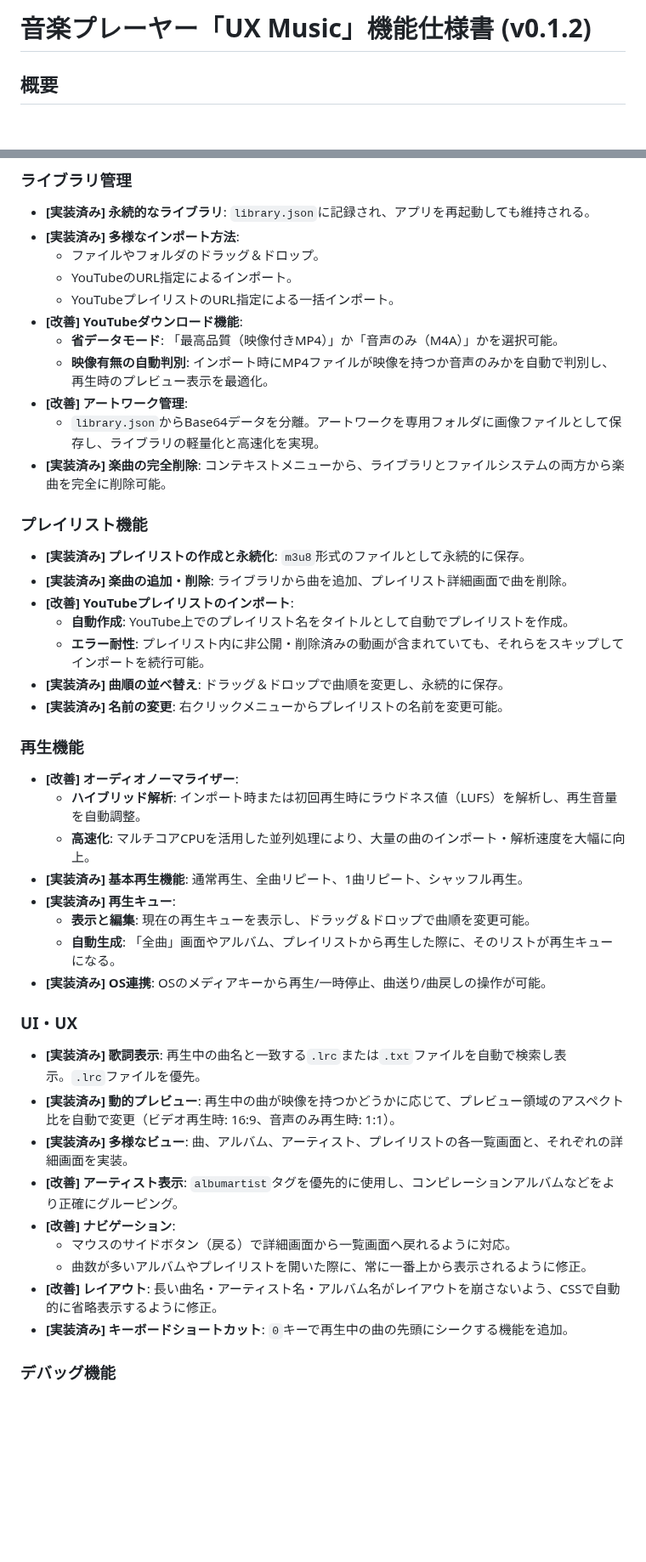
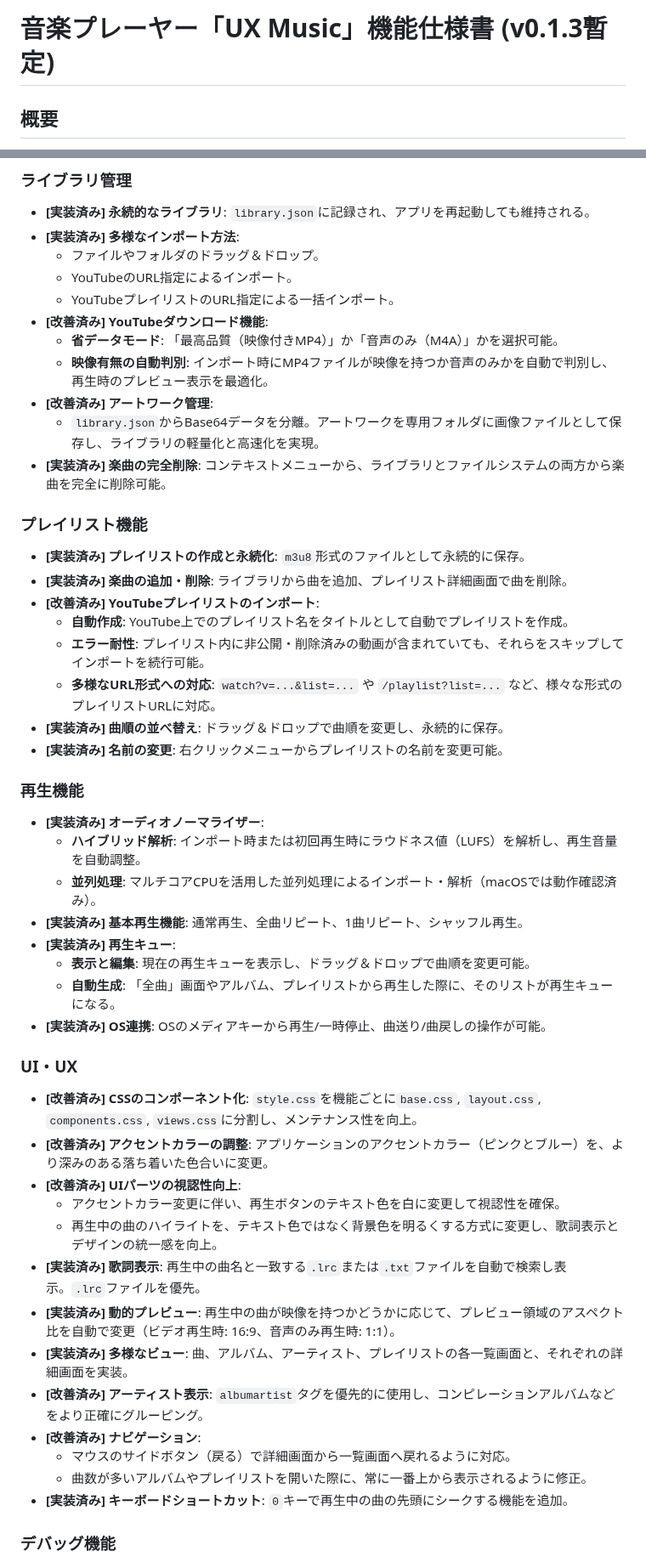
Before and after one commit to HariBote1110/UX-Music, a Markdown page: requirement.md, 2 parts joined by grey strips. Shown at 85% size. Drawn GitHub-style; blank space fills up the shorter version.

```diff
--- a/requirement.md
+++ b/requirement.md
@@ -1,4 +1,4 @@
-# 音楽プレーヤー「UX Music」機能仕様書 (v0.1.2)
+# 音楽プレーヤー「UX Music」機能仕様書 (v0.1.3暫定)
 
 ## 概要
 ローカル・オンラインの音源を統合的に管理・再生できるデスクトップ音楽プレーヤー。Electronフレームワークを基盤とし、音源のインポート、再生、管理に関する多岐にわたる機能を提供する。継続的なデバッグと機能改善を経て、安定性とパフォーマンスが向上している。
@@ -25,26 +25,27 @@
     - ファイルやフォルダのドラッグ＆ドロップ。
     - YouTubeのURL指定によるインポート。
     - YouTubeプレイリストのURL指定による一括インポート。
-- **[改善] YouTubeダウンロード機能**:
+- **[改善済み] YouTubeダウンロード機能**:
     - **省データモード**: 「最高品質（映像付きMP4）」か「音声のみ（M4A）」かを選択可能。
     - **映像有無の自動判別**: インポート時にMP4ファイルが映像を持つか音声のみかを自動で判別し、再生時のプレビュー表示を最適化。
-- **[改善] アートワーク管理**:
+- **[改善済み] アートワーク管理**:
     - `library.json`からBase64データを分離。アートワークを専用フォルダに画像ファイルとして保存し、ライブラリの軽量化と高速化を実現。
 - **[実装済み] 楽曲の完全削除**: コンテキストメニューから、ライブラリとファイルシステムの両方から楽曲を完全に削除可能。
 
 ### プレイリスト機能
 - **[実装済み] プレイリストの作成と永続化**: `m3u8`形式のファイルとして永続的に保存。
 - **[実装済み] 楽曲の追加・削除**: ライブラリから曲を追加、プレイリスト詳細画面で曲を削除。
-- **[改善] YouTubeプレイリストのインポート**:
+- **[改善済み] YouTubeプレイリストのインポート**:
     - **自動作成**: YouTube上でのプレイリスト名をタイトルとして自動でプレイリストを作成。
     - **エラー耐性**: プレイリスト内に非公開・削除済みの動画が含まれていても、それらをスキップしてインポートを続行可能。
+    - **多様なURL形式への対応**: `watch?v=...&list=...` や `/playlist?list=...` など、様々な形式のプレイリストURLに対応。
 - **[実装済み] 曲順の並べ替え**: ドラッグ＆ドロップで曲順を変更し、永続的に保存。
 - **[実装済み] 名前の変更**: 右クリックメニューからプレイリストの名前を変更可能。
 
 ### 再生機能
-- **[改善] オーディオノーマライザー**:
+- **[実装済み] オーディオノーマライザー**:
     - **ハイブリッド解析**: インポート時または初回再生時にラウドネス値（LUFS）を解析し、再生音量を自動調整。
-    - **高速化**: マルチコアCPUを活用した並列処理により、大量の曲のインポート・解析速度を大幅に向上。
+    - **並列処理**: マルチコアCPUを活用した並列処理によるインポート・解析（macOSでは動作確認済み）。
 - **[実装済み] 基本再生機能**: 通常再生、全曲リピート、1曲リピート、シャッフル再生。
 - **[実装済み] 再生キュー**:
     - **表示と編集**: 現在の再生キューを表示し、ドラッグ＆ドロップで曲順を変更可能。
@@ -52,14 +53,18 @@
 - **[実装済み] OS連携**: OSのメディアキーから再生/一時停止、曲送り/曲戻しの操作が可能。
 
 ### UI・UX
+- **[改善済み] CSSのコンポーネント化**: `style.css`を機能ごとに`base.css`, `layout.css`, `components.css`, `views.css`に分割し、メンテナンス性を向上。
+- **[改善済み] アクセントカラーの調整**: アプリケーションのアクセントカラー（ピンクとブルー）を、より深みのある落ち着いた色合いに変更。
+- **[改善済み] UIパーツの視認性向上**:
+    - アクセントカラー変更に伴い、再生ボタンのテキスト色を白に変更して視認性を確保。
+    - 再生中の曲のハイライトを、テキスト色ではなく背景色を明るくする方式に変更し、歌詞表示とデザインの統一感を向上。
 - **[実装済み] 歌詞表示**: 再生中の曲名と一致する`.lrc`または`.txt`ファイルを自動で検索し表示。`.lrc`ファイルを優先。
 - **[実装済み] 動的プレビュー**: 再生中の曲が映像を持つかどうかに応じて、プレビュー領域のアスペクト比を自動で変更（ビデオ再生時: 16:9、音声のみ再生時: 1:1）。
 - **[実装済み] 多様なビュー**: 曲、アルバム、アーティスト、プレイリストの各一覧画面と、それぞれの詳細画面を実装。
-- **[改善] アーティスト表示**: `albumartist`タグを優先的に使用し、コンピレーションアルバムなどをより正確にグルーピング。
-- **[改善] ナビゲーション**:
+- **[改善済み] アーティスト表示**: `albumartist`タグを優先的に使用し、コンピレーションアルバムなどをより正確にグルーピング。
+- **[改善済み] ナビゲーション**:
     - マウスのサイドボタン（戻る）で詳細画面から一覧画面へ戻れるように対応。
     - 曲数が多いアルバムやプレイリストを開いた際に、常に一番上から表示されるように修正。
-- **[改善] レイアウト**: 長い曲名・アーティスト名・アルバム名がレイアウトを崩さないよう、CSSで自動的に省略表示するように修正。
 - **[実装済み] キーボードショートカット**: `0`キーで再生中の曲の先頭にシークする機能を追加。
 
 ### デバッグ機能
```
Also changed, not shown: other parts of requirement.md (+3 -3 lines).
